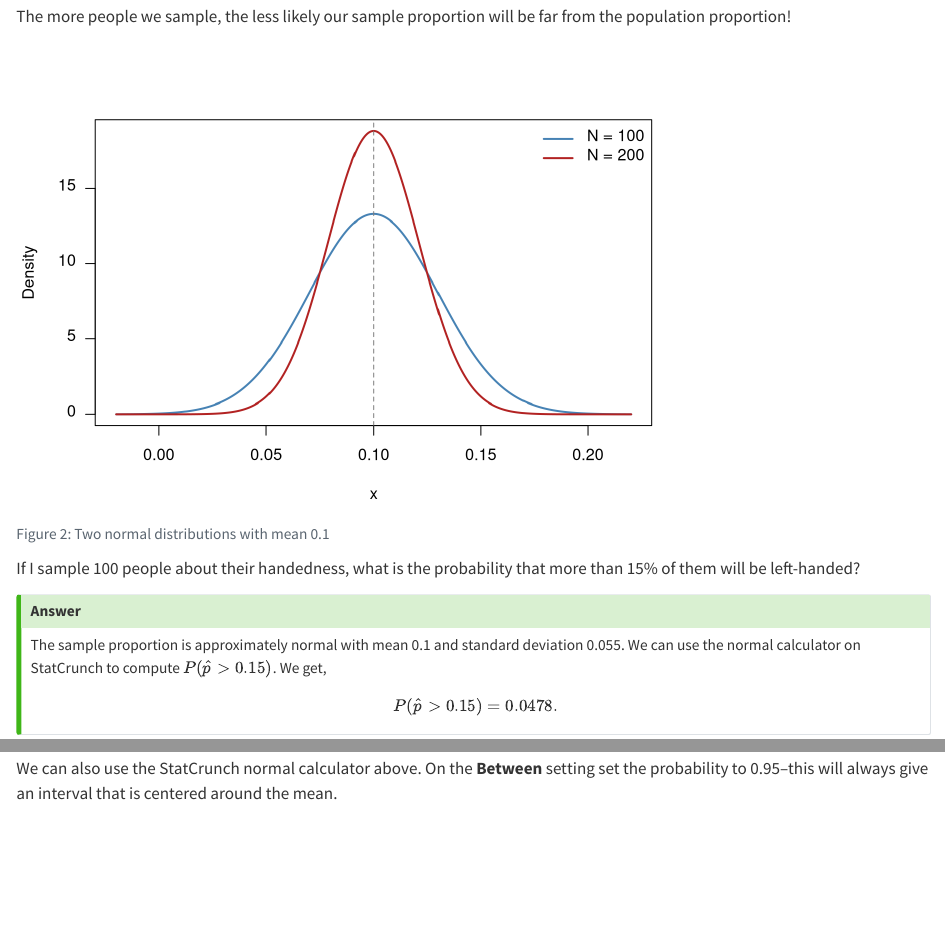
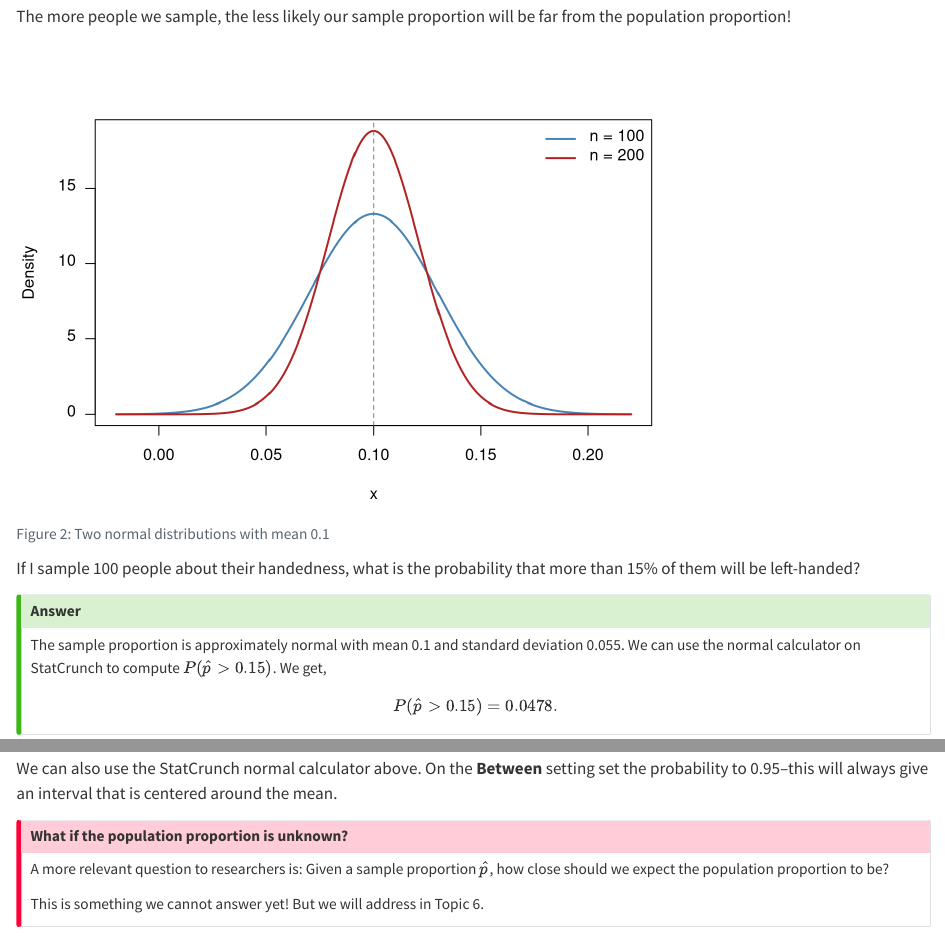
Before and after one commit to mshea-08/stats-notes, a Quarto document (lecture-08.qmd): the page in a window 1100 px wide, from 2680 px down, and a second part further down, joined at a grey line. Rendered offline with R 4.5, knitr and Pandoc in place of Quarto, with nearby package versions.

Commit message:
more edits 8 and 9

````diff
--- a/lecture-08.qmd
+++ b/lecture-08.qmd
@@ -132,7 +132,7 @@ plot(x, y1, type = "l", lwd = 2, col = "steelblue",
      xlab = "x", ylab = "Density", las = 1)
 lines(x, y2, lwd = 2, col = "firebrick")
 abline(v = mu, lty = 2, col = "grey50")
-legend("topright", legend = c("N = 100", "N = 200"),
+legend("topright", legend = c("n = 100", "n = 200"),
        col = c("steelblue", "firebrick"), lwd = 2, bty = "n")
 ```
 
@@ -193,3 +193,13 @@ In other words, there is a 95% chance that the sample proportion will fall betwe
 :::
 
 We can also use the StatCrunch normal calculator above. On the **Between** setting set the probability to 0.95--this will always give an interval that is centered around the mean.
+
+
+::: {.callout-important}
+## What if the population proportion is unknown?
+
+A more relevant question to researchers is: Given a sample proportion $\hat{p}$, how close should we expect the population proportion to be?
+
+This is something we cannot answer yet! But we will address in Topic 6.
+
+:::
````
Also changed, not shown: lecture-09.qmd (+2 -5 lines), lecture-08_files/figure-pdf/fig-normals-1.pdf, lecture-08_files/figure-pdf/fig-sampling-variability-1.pdf, 10 other files.
